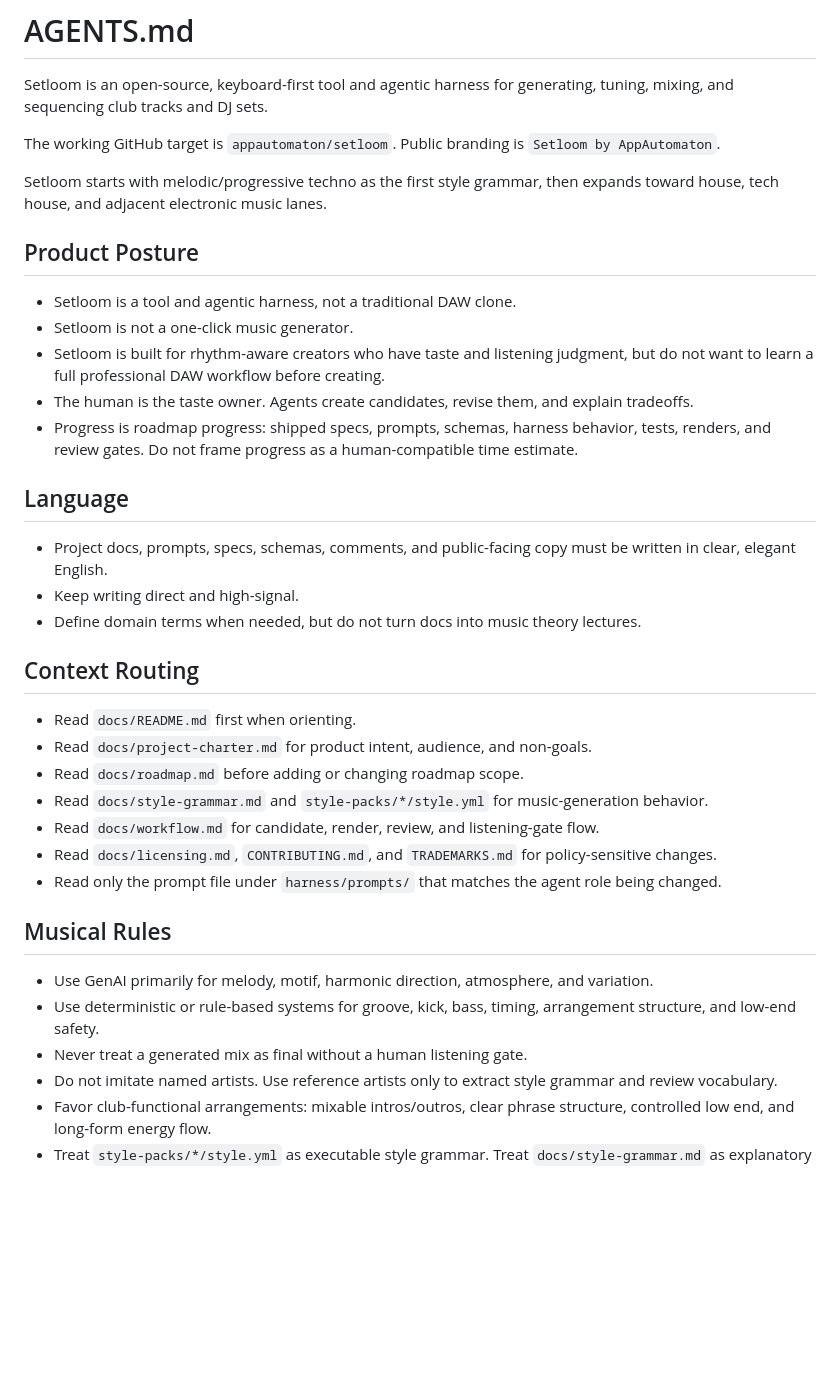
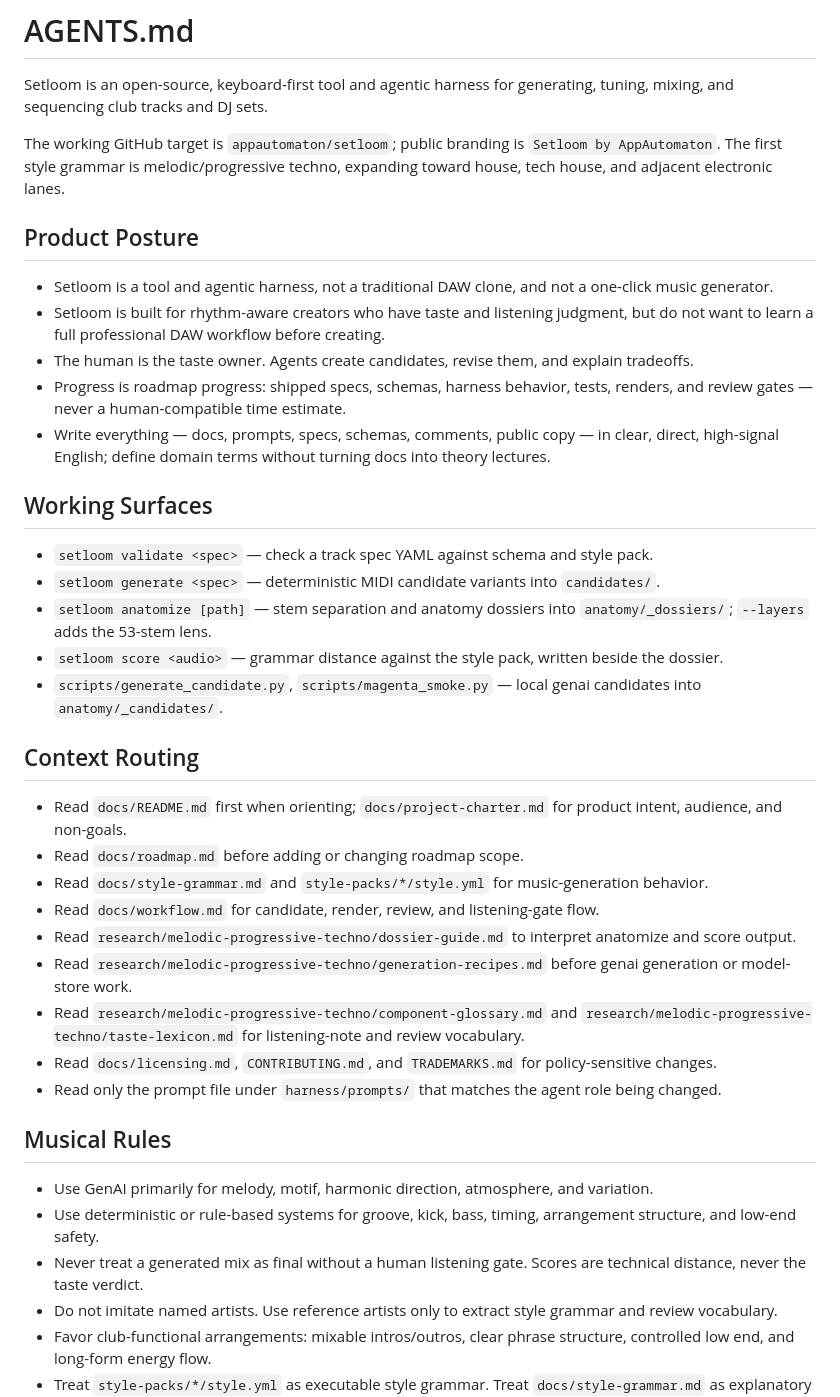
Before and after one commit to appautomaton/setloom, a Markdown page: AGENTS.md, the part around one of its changes. Rendered like a GitHub page; blank space fills up the shorter version.

```diff
--- a/AGENTS.md
+++ b/AGENTS.md
@@ -4,31 +4,33 @@
 
 Setloom is an open-source, keyboard-first tool and agentic harness for generating, tuning, mixing, and sequencing club tracks and DJ sets.
 
-The working GitHub target is `appautomaton/setloom`. Public branding is `Setloom by AppAutomaton`.
-
-Setloom starts with melodic/progressive techno as the first style grammar, then expands toward house, tech house, and adjacent electronic music lanes.
+The working GitHub target is `appautomaton/setloom`; public branding is `Setloom by AppAutomaton`. The first style grammar is melodic/progressive techno, expanding toward house, tech house, and adjacent electronic lanes.
 
 ## Product Posture
 
-- Setloom is a tool and agentic harness, not a traditional DAW clone.
-- Setloom is not a one-click music generator.
+- Setloom is a tool and agentic harness, not a traditional DAW clone, and not a one-click music generator.
 - Setloom is built for rhythm-aware creators who have taste and listening judgment, but do not want to learn a full professional DAW workflow before creating.
 - The human is the taste owner. Agents create candidates, revise them, and explain tradeoffs.
-- Progress is roadmap progress: shipped specs, prompts, schemas, harness behavior, tests, renders, and review gates. Do not frame progress as a human-compatible time estimate.
+- Progress is roadmap progress: shipped specs, schemas, harness behavior, tests, renders, and review gates — never a human-compatible time estimate.
+- Write everything — docs, prompts, specs, schemas, comments, public copy — in clear, direct, high-signal English; define domain terms without turning docs into theory lectures.
 
-## Language
+## Working Surfaces
 
-- Project docs, prompts, specs, schemas, comments, and public-facing copy must be written in clear, elegant English.
-- Keep writing direct and high-signal.
-- Define domain terms when needed, but do not turn docs into music theory lectures.
+- `setloom validate <spec>` — check a track spec YAML against schema and style pack.
+- `setloom generate <spec>` — deterministic MIDI candidate variants into `candidates/`.
+- `setloom anatomize [path]` — stem separation and anatomy dossiers into `anatomy/_dossiers/`; `--layers` adds the 53-stem lens.
+- `setloom score <audio>` — grammar distance against the style pack, written beside the dossier.
+- `scripts/generate_candidate.py`, `scripts/magenta_smoke.py` — local genai candidates into `anatomy/_candidates/`.
 
 ## Context Routing
 
-- Read `docs/README.md` first when orienting.
-- Read `docs/project-charter.md` for product intent, audience, and non-goals.
+- Read `docs/README.md` first when orienting; `docs/project-charter.md` for product intent, audience, and non-goals.
 - Read `docs/roadmap.md` before adding or changing roadmap scope.
 - Read `docs/style-grammar.md` and `style-packs/*/style.yml` for music-generation behavior.
 - Read `docs/workflow.md` for candidate, render, review, and listening-gate flow.
+- Read `research/melodic-progressive-techno/dossier-guide.md` to interpret anatomize and score output.
+- Read `research/melodic-progressive-techno/generation-recipes.md` before genai generation or model-store work.
+- Read `research/melodic-progressive-techno/component-glossary.md` and `research/melodic-progressive-techno/taste-lexicon.md` for listening-note and review vocabulary.
 - Read `docs/licensing.md`, `CONTRIBUTING.md`, and `TRADEMARKS.md` for policy-sensitive changes.
 - Read only the prompt file under `harness/prompts/` that matches the agent role being changed.
 
@@ -36,7 +38,7 @@ Setloom starts with melodic/progressive techno as the first style grammar, then
 
 - Use GenAI primarily for melody, motif, harmonic direction, atmosphere, and variation.
 - Use deterministic or rule-based systems for groove, kick, bass, timing, arrangement structure, and low-end safety.
-- Never treat a generated mix as final without a human listening gate.
+- Never treat a generated mix as final without a human listening gate. Scores are technical distance, never the taste verdict.
 - Do not imitate named artists. Use reference artists only to extract style grammar and review vocabulary.
 - Favor club-functional arrangements: mixable intros/outros, clear phrase structure, controlled low end, and long-form energy flow.
 - Treat `style-packs/*/style.yml` as executable style grammar. Treat `docs/style-grammar.md` as explanatory context.
```
Also changed, not shown: other parts of AGENTS.md (+15 -11 lines).
